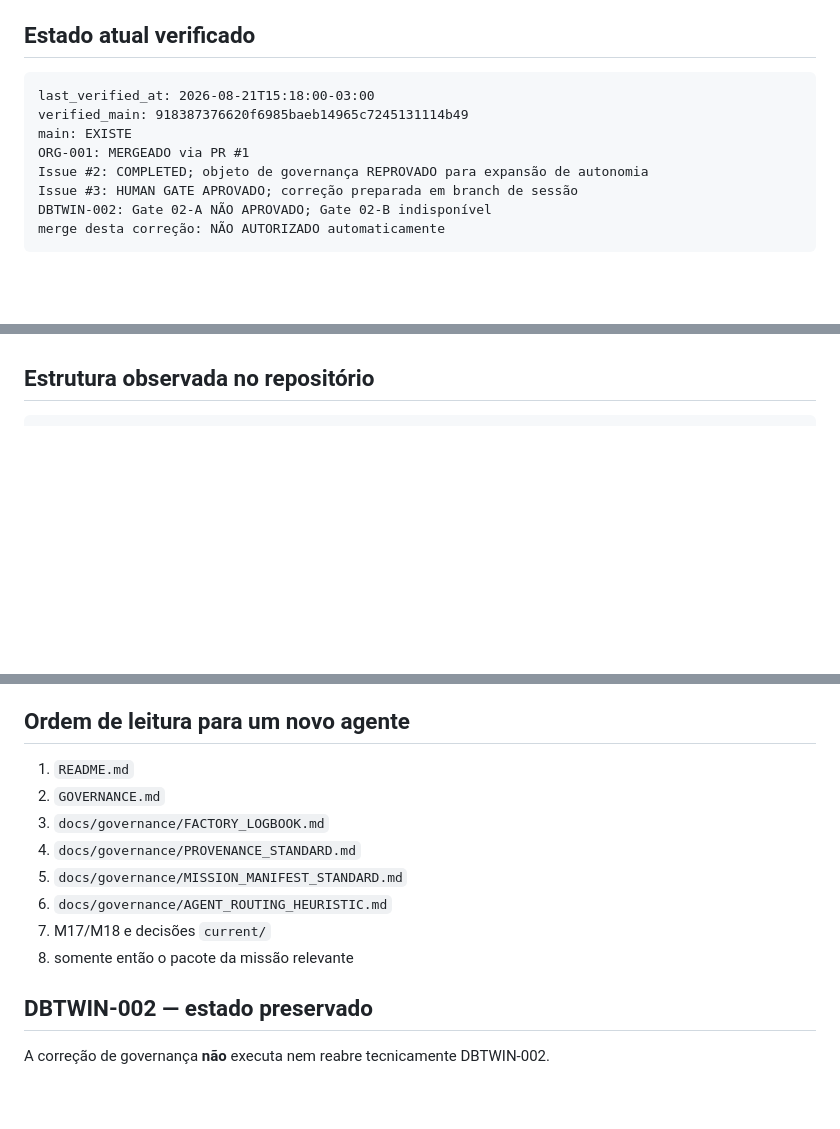
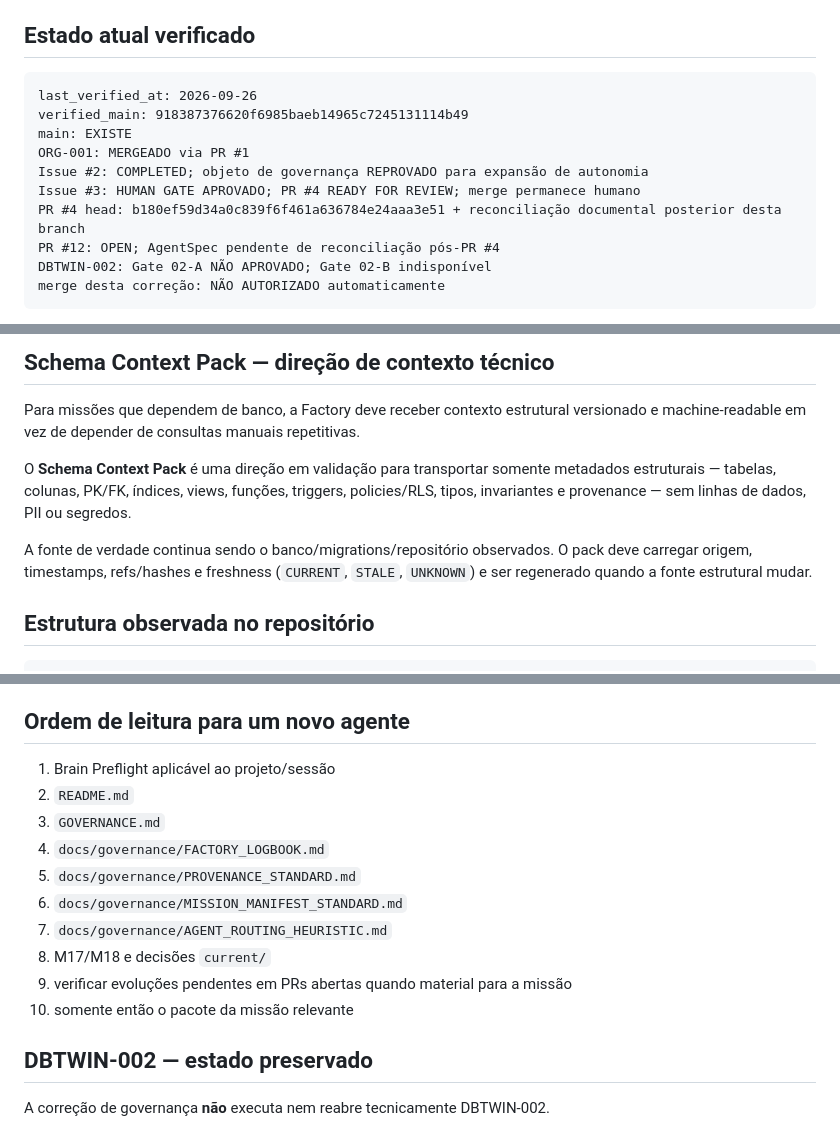
Before and after one commit to denistein2/AgentFactory, a Markdown page: README.md, 3 parts joined by grey strips. Drawn GitHub-style; blank space fills up the shorter version.

````diff
--- a/README.md
+++ b/README.md
@@ -8,12 +8,14 @@ Repositório de governança, planejamento e código sob custódia da **Stein Age
 ## Estado atual verificado
 
 ```text
-last_verified_at: 2026-08-21T15:18:00-03:00
+last_verified_at: 2026-09-26
 verified_main: 918387376620f6985baeb14965c7245131114b49
 main: EXISTE
 ORG-001: MERGEADO via PR #1
 Issue #2: COMPLETED; objeto de governança REPROVADO para expansão de autonomia
-Issue #3: HUMAN GATE APROVADO; correção preparada em branch de sessão
+Issue #3: HUMAN GATE APROVADO; PR #4 READY FOR REVIEW; merge permanece humano
+PR #4 head: b180ef59d34a0c839f6f461a636784e24aaa3e51 + reconciliação documental posterior desta branch
+PR #12: OPEN; AgentSpec pendente de reconciliação pós-PR #4
 DBTWIN-002: Gate 02-A NÃO APROVADO; Gate 02-B indisponível
 merge desta correção: NÃO AUTORIZADO automaticamente
 ```
@@ -31,3 +91,10 @@ Um handoff, snapshot, documento histórico ou arquivo que diga “canônico” n
+## Schema Context Pack — direção de contexto técnico
+
+Para missões que dependem de banco, a Factory deve receber contexto estrutural versionado e machine-readable em vez de depender de consultas manuais repetitivas.
+
+O **Schema Context Pack** é uma direção em validação para transportar somente metadados estruturais — tabelas, colunas, PK/FK, índices, views, funções, triggers, policies/RLS, tipos, invariantes e provenance — sem linhas de dados, PII ou segredos.
+
+A fonte de verdade continua sendo o banco/migrations/repositório observados. O pack deve carregar origem, timestamps, refs/hashes e freshness (`CURRENT`, `STALE`, `UNKNOWN`) e ser regenerado quando a fonte estrutural mudar.
 
 ## Estrutura observada no repositório
 
@@ -55,14 +122,16 @@ AgentFactory/
 
 ## Ordem de leitura para um novo agente
 
-1. `README.md`
-2. `GOVERNANCE.md`
-3. `docs/governance/FACTORY_LOGBOOK.md`
-4. `docs/governance/PROVENANCE_STANDARD.md`
-5. `docs/governance/MISSION_MANIFEST_STANDARD.md`
-6. `docs/governance/AGENT_ROUTING_HEURISTIC.md`
-7. M17/M18 e decisões `current/`
-8. somente então o pacote da missão relevante
+1. Brain Preflight aplicável ao projeto/sessão
+2. `README.md`
+3. `GOVERNANCE.md`
+4. `docs/governance/FACTORY_LOGBOOK.md`
+5. `docs/governance/PROVENANCE_STANDARD.md`
+6. `docs/governance/MISSION_MANIFEST_STANDARD.md`
+7. `docs/governance/AGENT_ROUTING_HEURISTIC.md`
+8. M17/M18 e decisões `current/`
+9. verificar evoluções pendentes em PRs abertas quando material para a missão
+10. somente então o pacote da missão relevante
 
 ## DBTWIN-002 — estado preservado
 
````
Also changed, not shown: other parts of README.md (+58 -0 lines).
